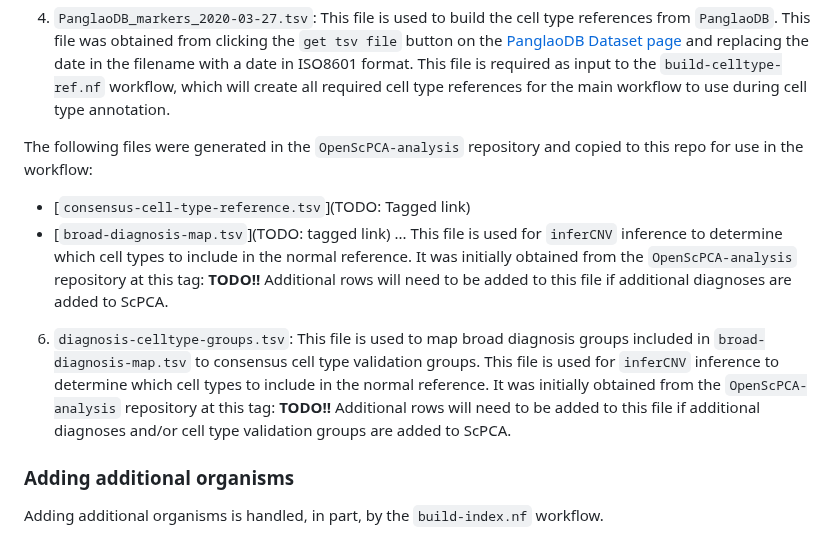
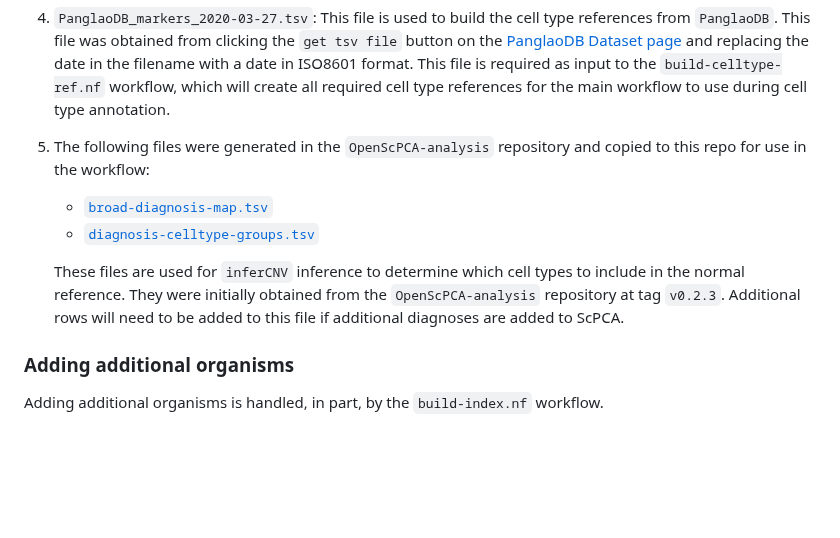
Before and after one commit to AlexsLemonade/scpca-nf, a Markdown page: internal-instructions.md, the part around the change. Drawn GitHub-style; blank space fills up the shorter version.

Commit message:
wording, spacing

```diff
--- a/internal-instructions.md
+++ b/internal-instructions.md
@@ -194,19 +194,14 @@ Inside the `references` folder are files and scripts related to maintaining the
    This file was obtained from clicking the `get tsv file` button on the [PanglaoDB Dataset page](https://panglaodb.se/markers.html?cell_type=%27choose%27) and replacing the date in the filename with a date in ISO8601 format.
    This file is required as input to the `build-celltype-ref.nf` workflow, which will create all required cell type references for the main workflow to use during cell type annotation.
 
-The following files were generated in the `OpenScPCA-analysis` repository and copied to this repo for use in the workflow:
+5. The following files were generated in the `OpenScPCA-analysis` repository and copied to this repo for use in the workflow:
 
-* [`consensus-cell-type-reference.tsv`](TODO: Tagged link)
-* [`broad-diagnosis-map.tsv`](TODO: tagged link)
-...
-   This file is used for `inferCNV` inference to determine which cell types to include in the normal reference.
-   It was initially obtained from the `OpenScPCA-analysis` repository at this tag: **TODO!!**
+   - [`broad-diagnosis-map.tsv`](https://github.com/AlexsLemonade/OpenScPCA-analysis/blob/v0.2.3/analyses/infercnv-consensus-cell-type/references/broad-diagnosis-map.tsv)
+   - [`diagnosis-celltype-groups.tsv`](https://github.com/AlexsLemonade/OpenScPCA-analysis/blob/v0.2.3/analyses/infercnv-consensus-cell-type/references/diagnosis-celltype-groups.tsv)
+
+   These files are used for `inferCNV` inference to determine which cell types to include in the normal reference.
+   They were initially obtained from the `OpenScPCA-analysis` repository at tag `v0.2.3`.
    Additional rows will need to be added to this file if additional diagnoses are added to ScPCA.
-
-6. `diagnosis-celltype-groups.tsv`: This file is used to map broad diagnosis groups included in `broad-diagnosis-map.tsv` to consensus cell type validation groups.
-   This file is used for `inferCNV` inference to determine which cell types to include in the normal reference.
-   It was initially obtained from the `OpenScPCA-analysis` repository at this tag: **TODO!!**
-   Additional rows will need to be added to this file if additional diagnoses and/or cell type validation groups are added to ScPCA.
 
 ### Adding additional organisms
 
```
Also changed, not shown: references/README.md (+3 -3 lines).
